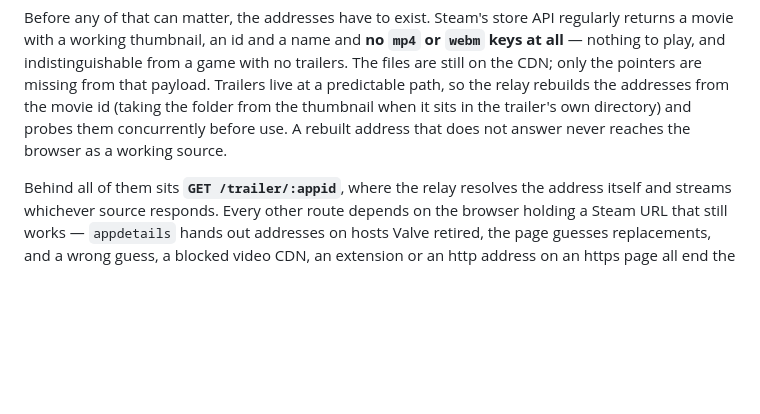
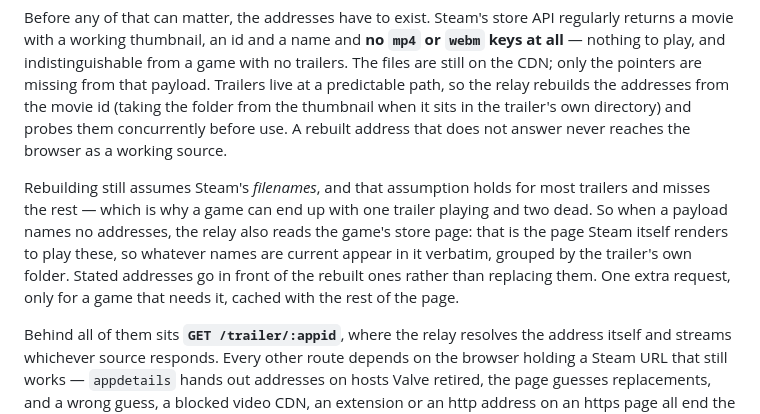
Before and after one commit to ZDStudios/steam-viewer, a Markdown page: README.md, the part around the change. Drawn GitHub-style; blank space fills up the shorter version.

Commit message:
Document the store-page fallback
Rebuilding addresses from the movie id still assumes Steam's filenames, and
that assumption holds for most trailers and misses the rest — which is how a
game ends up with one trailer playing and two dead. The store page states the
real names, so it is consulted when a payload names none.

Regression test is built as the reported failure: three trailers, no
addresses, and filenames where only one matches what the rebuilder guesses.
All three now resolve to their own addresses, none are mixed between
trailers, and a game whose payload does name its addresses still skips the
store page entirely.

Co-Authored-By: Claude Opus 5 <noreply@anthropic.com>
Claude-Session: https://claude.ai/code/session_01DjC8FLHQs3nDpg6xAcc9Aq

```diff
--- a/README.md
+++ b/README.md
@@ -312,6 +312,15 @@ when it sits in the trailer's own directory) and probes them concurrently
 before use. A rebuilt address that does not answer never reaches the browser
 as a working source.
 
+Rebuilding still assumes Steam's *filenames*, and that assumption holds for
+most trailers and misses the rest — which is why a game can end up with one
+trailer playing and two dead. So when a payload names no addresses, the relay
+also reads the game's store page: that is the page Steam itself renders to
+play these, so whatever names are current appear in it verbatim, grouped by
+the trailer's own folder. Stated addresses go in front of the rebuilt ones
+rather than replacing them. One extra request, only for a game that needs it,
+cached with the rest of the page.
+
 Behind all of them sits **`GET /trailer/:appid`**, where the relay resolves the
 address itself and streams whichever source responds. Every other route depends
 on the browser holding a Steam URL that still works — `appdetails` hands out
```
